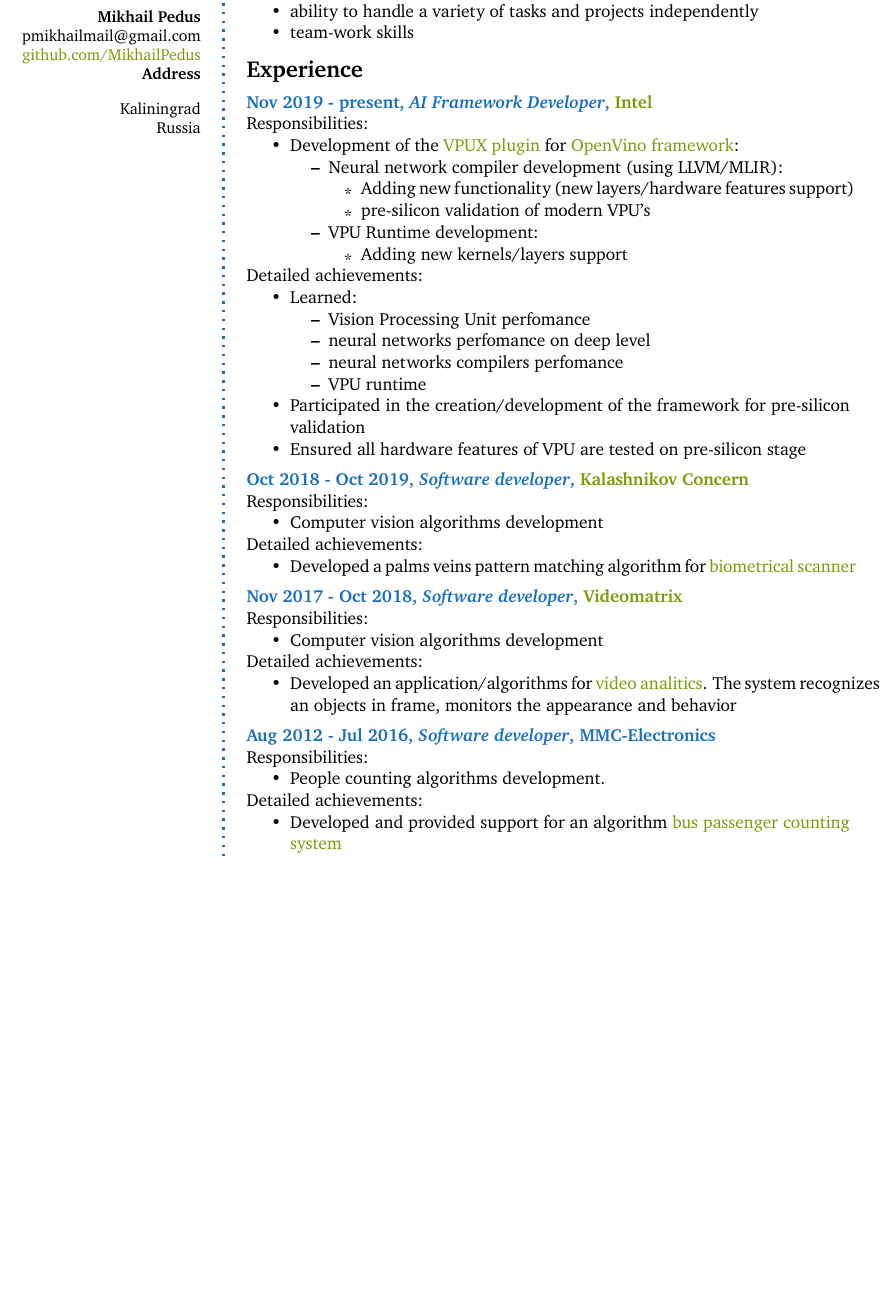
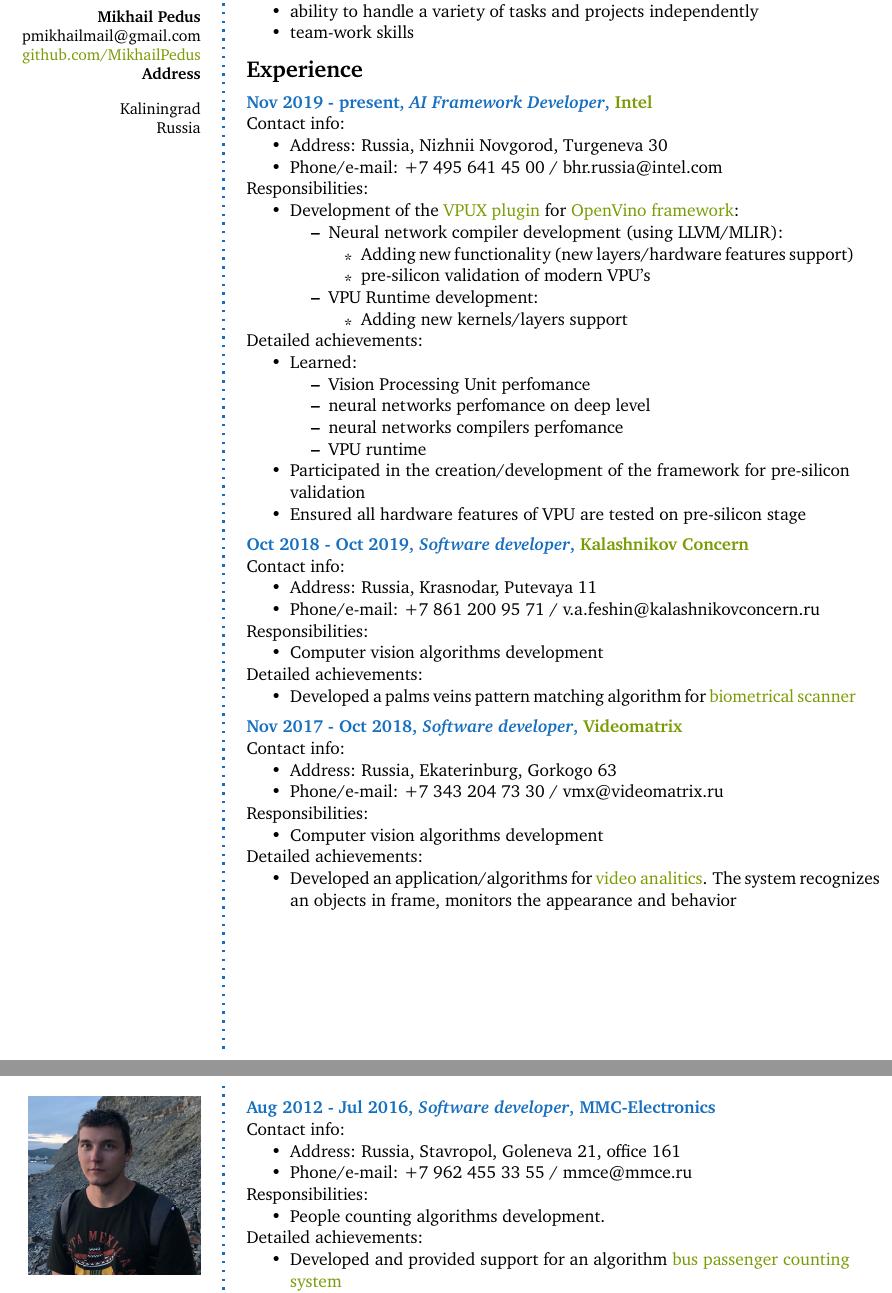
Before and after one commit to MikhailPedus/CV, a LaTeX CV (MikhailPedusCV.tex): part of page 1 of 2 before the commit and two parts of pages 1 and 2 of 2 after it, the two joined at a grey line, cut so that both start at the same text, the shorter picture padded with empty space. Compiled offline with pdfLaTeX.

Commit message:
Add contact info

```diff
--- a/MikhailPedusCV.tex
+++ b/MikhailPedusCV.tex
@@ -54,8 +54,15 @@
 
 \CVSection{Experience}
 
-\CVItem{Nov 2019 - present, \textit{AI Framework Developer}, \href{https://intel.com/}{Intel}}
+\CVItem{Nov 2019 - present, \textit{AI Framework Developer}, \href{https://intel.com/}{Intel} }
 {
+\ifdetailed
+Contact info:
+\begin{itemize}
+	\item Address: Russia, Nizhnii Novgorod, Turgeneva 30
+	\item Phone/e-mail: +7 495 641 45 00 / bhr.russia@intel.com
+\end{itemize}
+\fi
 Responsibilities:
 \begin{itemize}
 	\item Development of the \href{https://github.com/openvinotoolkit/vpux-plugin}{VPUX plugin} for \href{https://github.com/openvinotoolkit/openvino}{OpenVino framework}:
@@ -89,6 +96,13 @@
 
 \CVItem {Oct 2018 - Oct 2019, \textit{Software developer}, \href{https://en.kalashnikovgroup.ru/}{Kalashnikov Concern}}
 {
+\ifdetailed
+Contact info:
+\begin{itemize}
+	\item Address: Russia, Krasnodar, Putevaya 11
+	\item Phone/e-mail: +7 861 200 95 71 / v.a.feshin@kalashnikovconcern.ru
+\end{itemize}
+\fi
 Responsibilities:
 \begin{itemize}
 	\item Computer vision algorithms development
@@ -104,6 +118,13 @@
 \CVItem {Nov 2017 - Oct 2018, \textit{Software developer}, \href{https://en.videomatrix.ru/}{Videomatrix}
 }
 {
+\ifdetailed
+Contact info:
+\begin{itemize}
+	\item Address: Russia, Ekaterinburg, Gorkogo 63
+	\item Phone/e-mail: +7 343 204 73 30 / vmx@videomatrix.ru
+\end{itemize}
+\fi
 Responsibilities:
 \begin{itemize}
 	\item Computer vision algorithms development
@@ -116,8 +137,23 @@
 \fi
 }
 
+\ifdetailed
+\clearpage % Start a new page
+
+\userinformation
+\framebreak
+\fi
+
 \CVItem {Aug 2012 - Jul 2016, \textit{Software developer}, MMC-Electronics}
-{Responsibilities:
+{
+\ifdetailed
+Contact info:
+\begin{itemize}
+	\item Address: Russia, Stavropol, Goleneva 21, office 161
+	\item Phone/e-mail: +7 962 455 33 55 / mmce@mmce.ru
+\end{itemize}
+\fi
+Responsibilities:
 \begin{itemize}
 	\item People counting algorithms development.
 \end{itemize}
@@ -139,6 +175,3 @@
 
 \CVItem{2010 - 2016, NORTH-CAUCASUS FEDERAL UNIVERSITY
 }{master of Computer Science}
-
-\ifdetailed
-\clearpage % Start a new page
```
Also changed, not shown: MikhailPedusCV.pdf, MikhailPedusCV.tex (4 more changed lines).
